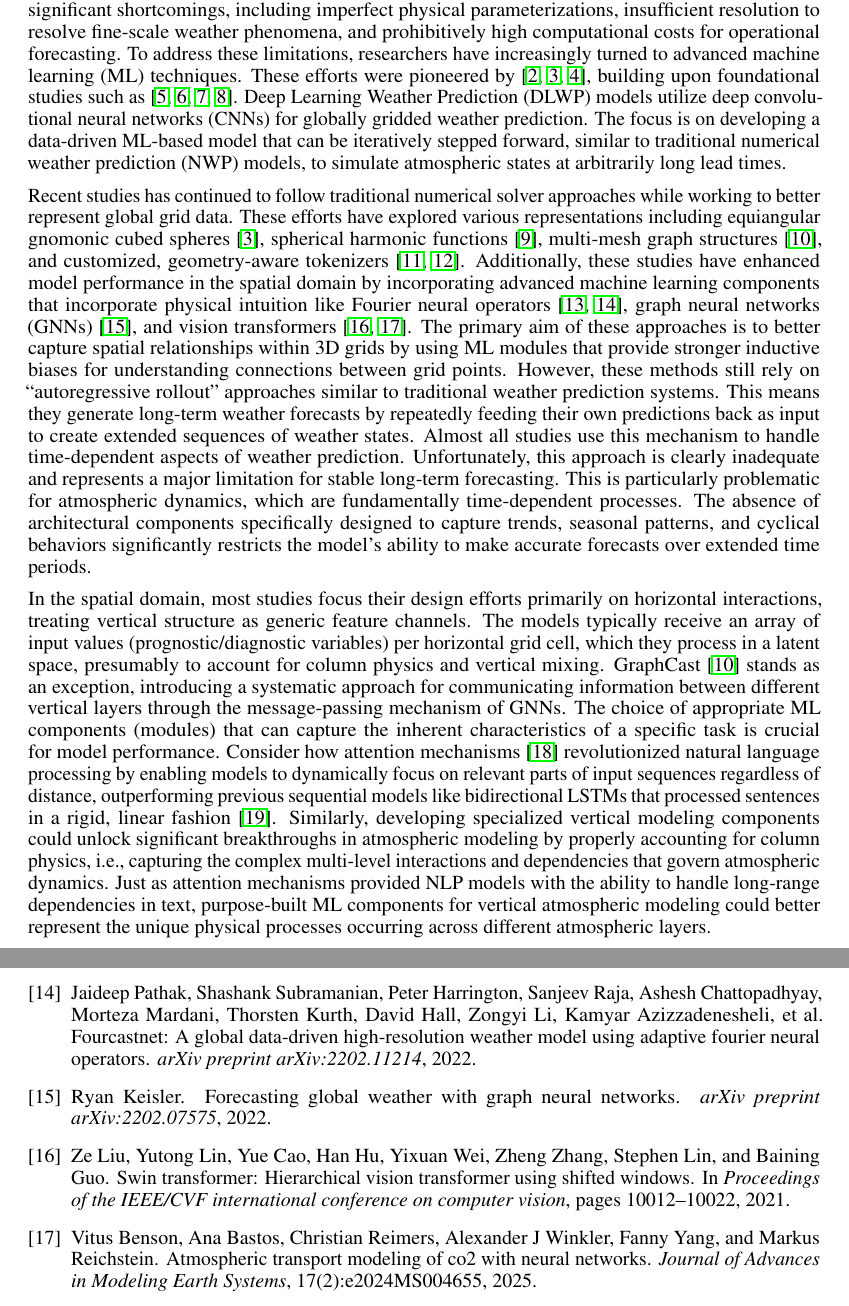
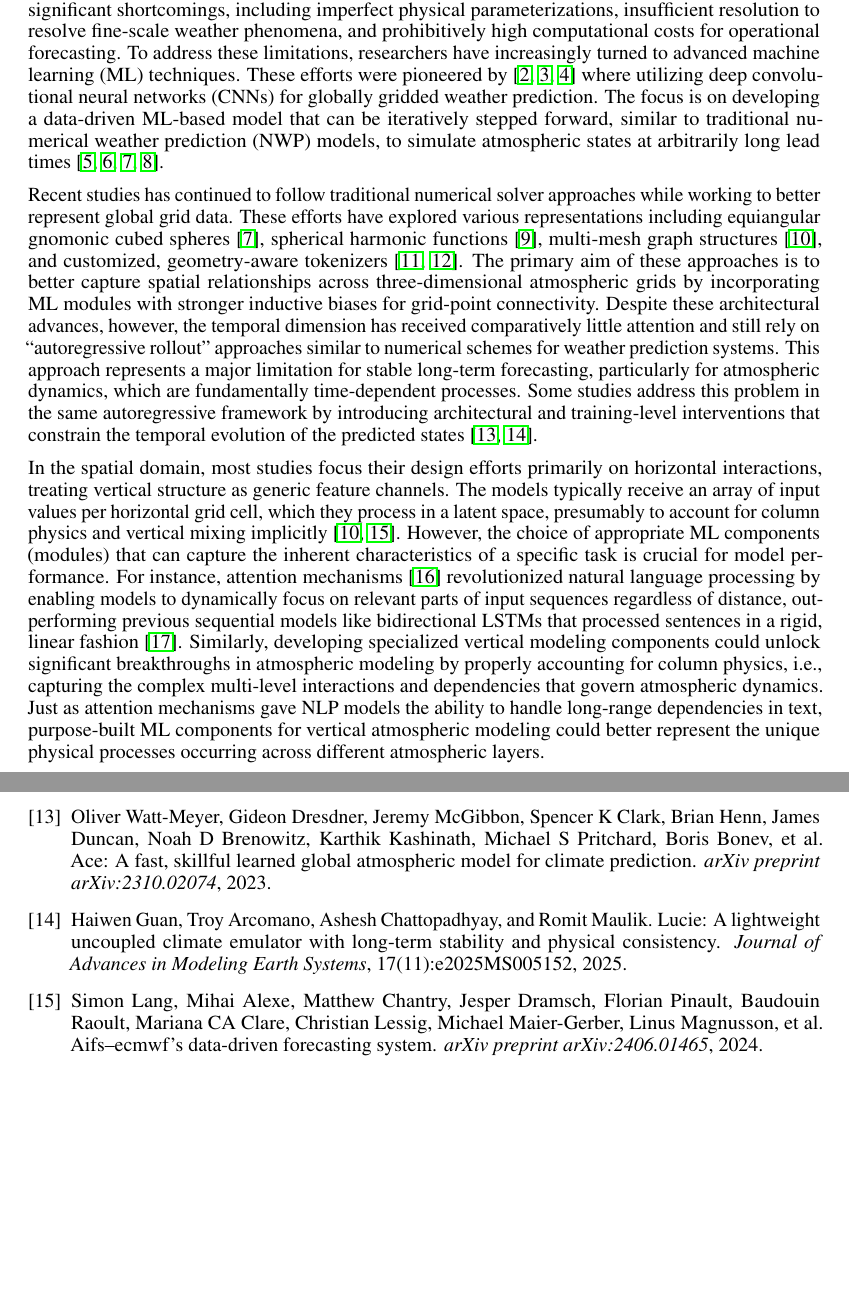
Before and after one commit to smhassanerfani/NeurIPS2025, a LaTeX paper (tackling_climate_workshop.tex): two parts of pages 2 and 7 of 16 before the commit and two parts of pages 2 and 6 of 16 after it, joined at a grey line, cut so that both start at the same text, the shorter picture padded with empty space. Compiled offline with pdfLaTeX.

Commit message:
fix(manuscript): revise the introduction section

```diff
--- a/tackling_climate_workshop.tex
+++ b/tackling_climate_workshop.tex
@@ -87,14 +87,12 @@
 \end{abstract}
 
 \section{Introduction}
-    Earth System Models (ESM) are foundational tools in climate science, combining numerical representations of atmospheric fluid dynamics and other Earth physical processes, such as the ocean, land surface, and cryosphere, on three-dimensional grids~\cite{erfani2024spatiotemporal}. Despite their importance, ESMs still have significant shortcomings, including imperfect physical parameterizations, insufficient resolution to resolve fine-scale weather phenomena, and prohibitively high computational costs for operational forecasting. To address these limitations, researchers have increasingly turned to advanced machine learning (ML) techniques. These efforts were pioneered by~\cite{weyn2019can,weyn2020improving,weyn2021sub}, building upon foundational studies such as~\cite{dueben2018challenges,scher2018toward,scher2018predicting,scher2019weather}. Deep Learning Weather Prediction (DLWP) models utilize deep convolutional neural networks (CNNs) for globally gridded weather prediction. The focus is on developing a data-driven ML-based model that can be iteratively stepped forward, similar to traditional numerical weather prediction (NWP) models, to simulate atmospheric states at arbitrarily long lead times.
+    Earth System Models (ESM) are foundational tools in climate science, combining numerical representations of atmospheric fluid dynamics and other Earth physical processes, such as the ocean, land surface, and cryosphere, on three-dimensional grids~\cite{erfani2024spatiotemporal}. Despite their importance, ESMs still have significant shortcomings, including imperfect physical parameterizations, insufficient resolution to resolve fine-scale weather phenomena, and prohibitively high computational costs for operational forecasting. To address these limitations, researchers have increasingly turned to advanced machine learning (ML) techniques. These efforts were pioneered by~\cite{dueben2018challenges,scher2018toward,weyn2019can} where utilizing deep convolutional neural networks (CNNs) for globally gridded weather prediction. The focus is on developing a data-driven ML-based model that can be iteratively stepped forward, similar to traditional numerical weather prediction (NWP) models, to simulate atmospheric states at arbitrarily long lead times~\cite{scher2018predicting,scher2019weather,weyn2020improving,weyn2021sub}.
     % Specifically, DLWP CNNs directly map atmospheric state $u(t)$ to its future state $u(t + \Delta t)$ by learning from historical weather observations, with $\Delta t$ set to 6 hours~\cite{weyn2019can,weyn2020improving,weyn2021sub}.
 
-    Recent studies has continued to follow traditional numerical solver approaches while working to better represent global grid data. These efforts have explored various representations including equiangular gnomonic cubed spheres~\cite{weyn2020improving}, spherical harmonic functions~\cite{pmlr-v202-bonev23a}, multi-mesh graph structures~\cite{lam2023learning}, and customized, geometry-aware tokenizers~\cite{bi2023accurate, nguyen2023climax}. Additionally, these studies have enhanced model performance in the spatial domain by incorporating advanced machine learning components that incorporate physical intuition like Fourier neural operators~\cite{li2020fourier, pathak2022fourcastnet}, graph neural networks (GNNs)~\cite{keisler2022forecasting}, and vision transformers~\cite{liu2021swin, benson2025atmospheric}. The primary aim of these approaches is to better capture spatial relationships within 3D grids by using ML modules that provide stronger inductive biases for understanding connections between grid points. However, these methods still rely on ``autoregressive rollout'' approaches similar to traditional weather prediction systems. This means they generate long-term weather forecasts by repeatedly feeding their own predictions back as input to create extended sequences of weather states. Almost all studies use this mechanism to handle time-dependent aspects of weather prediction. Unfortunately, this approach is clearly inadequate and represents a major limitation for stable long-term forecasting. This is particularly problematic for atmospheric dynamics, which are fundamentally time-dependent processes. The absence of architectural components specifically designed to capture trends, seasonal patterns, and cyclical behaviors significantly restricts the model's ability to make accurate forecasts over extended time periods.
+    Recent studies has continued to follow traditional numerical solver approaches while working to better represent global grid data. These efforts have explored various representations including equiangular gnomonic cubed spheres~\cite{weyn2020improving}, spherical harmonic functions~\cite{pmlr-v202-bonev23a}, multi-mesh graph structures~\cite{lam2023learning}, and customized, geometry-aware tokenizers~\cite{bi2023accurate, nguyen2023climax}. The primary aim of these approaches is to better capture spatial relationships across three-dimensional atmospheric grids by incorporating ML modules with stronger inductive biases for grid-point connectivity. Despite these architectural advances, however, the temporal dimension has received comparatively little attention and still rely on ``autoregressive rollout'' approaches similar to numerical schemes for weather prediction systems. This approach represents a major limitation for stable long-term forecasting, particularly for atmospheric dynamics, which are fundamentally time-dependent processes. Some studies address this problem in the same autoregressive framework by introducing architectural and training-level interventions that constrain the temporal evolution of the predicted states~\citep{watt2023ace, guan2025lucie}.
 
-    % In terms of spatial domain, except for GraphCast~\cite{lam2023learning}, which introduces a systematic approach for communicating information between different vertical layers through the message-passing mechanism of GNNs, other studies limit their inductive bias designs to horizontal interactions, treating vertical structure as generic feature channels. In other words, the models receive an array of input values (prognostic/diagnostic variables) per horizontal grid cell and then process these in a latent space, apparently to account for column physics and vertical mixing. This becomes important as providing appropriate components that can capture the inherent characteristics of the task plays a crucial role in ML model performance. Just as attention mechanisms revolutionized natural language processing by enabling models to dynamically focus on relevant parts of input sequences regardless of distance~\cite{vaswani2017attention}, developing specialized vertical modeling components could unlock similar breakthroughs in atmospheric modeling by properly capturing the complex multi-level interactions and dependencies that govern atmospheric dynamics.
-
-    In the spatial domain, most studies focus their design efforts primarily on horizontal interactions, treating vertical structure as generic feature channels. The models typically receive an array of input values (prognostic/diagnostic variables) per horizontal grid cell, which they process in a latent space, presumably to account for column physics and vertical mixing. GraphCast~\cite{lam2023learning} stands as an exception, introducing a systematic approach for communicating information between different vertical layers through the message-passing mechanism of GNNs. The choice of appropriate ML components (modules) that can capture the inherent characteristics of a specific task is crucial for model performance. Consider how attention mechanisms~\cite{vaswani2017attention} revolutionized natural language processing by enabling models to dynamically focus on relevant parts of input sequences regardless of distance, outperforming previous sequential models like bidirectional LSTMs that processed sentences in a rigid, linear fashion~\cite{peters2018deep}. Similarly, developing specialized vertical modeling components could unlock significant breakthroughs in atmospheric modeling by properly accounting for column physics, i.e., capturing the complex multi-level interactions and dependencies that govern atmospheric dynamics. Just as attention mechanisms provided NLP models with the ability to handle long-range dependencies in text, purpose-built ML components for vertical atmospheric modeling could better represent the unique physical processes occurring across different atmospheric layers.
+    In the spatial domain, most studies focus their design efforts primarily on horizontal interactions, treating vertical structure as generic feature channels. The models typically receive an array of input values per horizontal grid cell, which they process in a latent space, presumably to account for column physics and vertical mixing implicitly~\cite{lam2023learning,lang2024aifs}. However, the choice of appropriate ML components (modules) that can capture the inherent characteristics of a specific task is crucial for model performance. For instance, attention mechanisms~\cite{vaswani2017attention} revolutionized natural language processing by enabling models to dynamically focus on relevant parts of input sequences regardless of distance, outperforming previous sequential models like bidirectional LSTMs that processed sentences in a rigid, linear fashion~\cite{peters2018deep}. Similarly, developing specialized vertical modeling components could unlock significant breakthroughs in atmospheric modeling by properly accounting for column physics, i.e., capturing the complex multi-level interactions and dependencies that govern atmospheric dynamics. Just as attention mechanisms gave NLP models the ability to handle long-range dependencies in text, purpose-built ML components for vertical atmospheric modeling could better represent the unique physical processes occurring across different atmospheric layers.
 
     We propose spatiotemporal ML as an alternative approach to autoregressive rollout methods to simultaneously capture the inherent high spatial and temporal dependencies in climate data. The temporal module of spatiotemporal ML models, regardless of type (recurrent operations~\cite{elman1990finding}, long short-term memory~\cite{graves2012long}, temporal CNNs~\cite{bai2018empirical}, or attention~\cite{vaswani2017attention}), generally incorporates an appropriate mechanism for capturing temporal dependencies. To address the gap in explicit architectural components for vertical atmospheric coupling, we introduce a preprocessing module that processes two different modalities (2D emission and associated 3D forcings) and fuses them into an identical dimension~\cite{tan2023temporal, wang2018recovering}. The output can be fed into any spatiotemporal model architecture, where ConvLSTM~\cite{shi2015convolutional} is adopted in this study. This study focuses on carbonaceous aerosols, particularly Black Carbon from biomass burning (BCB), the most significant absorbing aerosol species in terms of its direct radiative forcing impacts.
 
```
